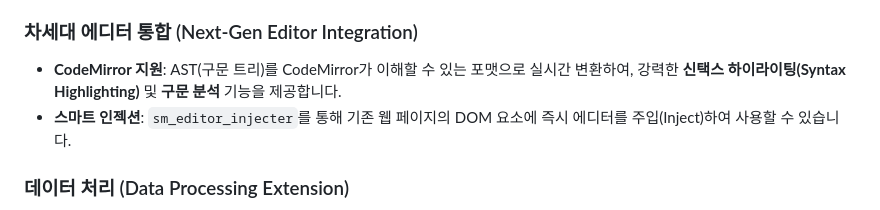
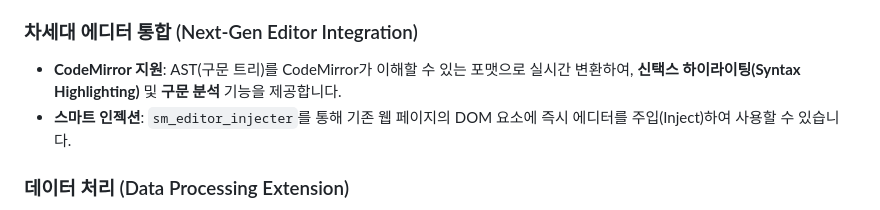
Before and after one commit to Naekkori/sm_bridge, a Markdown page: README.md, the part around the change. GitHub-like rendering.

Commit message:
README.md 수정

```diff
--- a/README.md
+++ b/README.md
@@ -15,7 +15,7 @@ Rust의 강력한 성능과 안전성을 바탕으로, 웹 브라우저에서도
 
 ### 차세대 에디터 통합 (Next-Gen Editor Integration)
 
-- **CodeMirror 지원**: AST(구문 트리)를 CodeMirror가 이해할 수 있는 포맷으로 실시간 변환하여, 강력한 **신택스 하이라이팅(Syntax Highlighting)** 및 **구문 분석**
+- **CodeMirror 지원**: AST(구문 트리)를 CodeMirror가 이해할 수 있는 포맷으로 실시간 변환하여, **신택스 하이라이팅(Syntax Highlighting)** 및 **구문 분석**
   기능을 제공합니다.
 - **스마트 인젝션**: `sm_editor_injecter`를 통해 기존 웹 페이지의 DOM 요소에 즉시 에디터를 주입(Inject)하여 사용할 수 있습니다.
 
```
